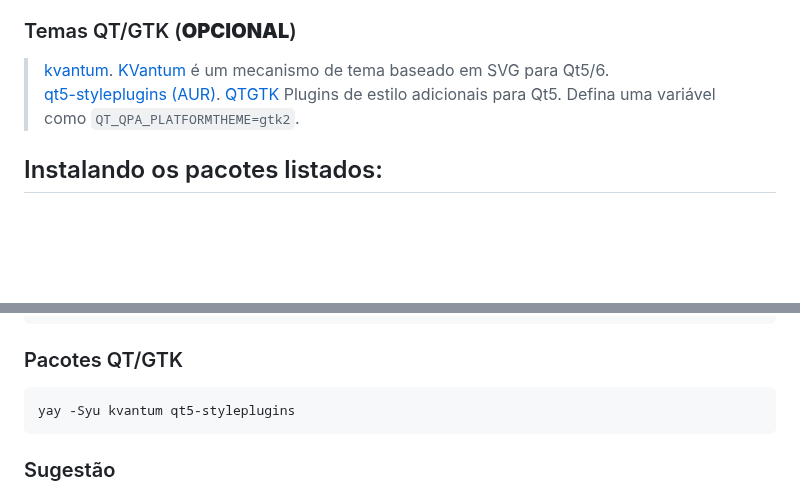
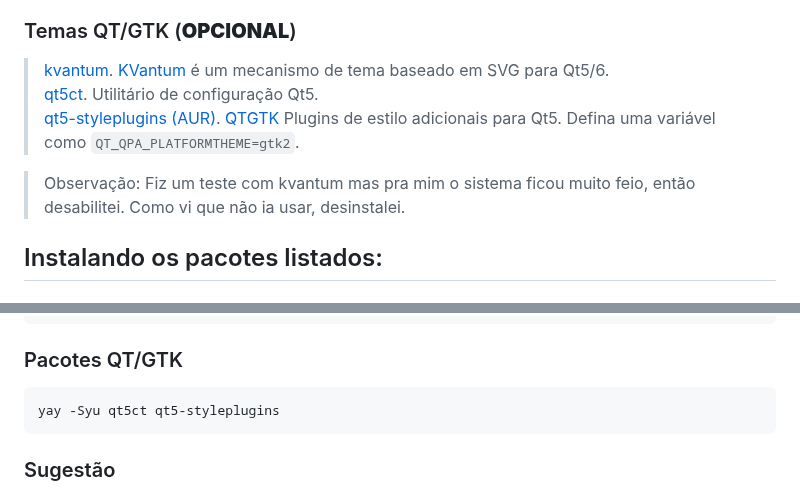
Before and after one commit to elppans/doc-linux, a Markdown page: archlinux_plasma_minimal.md, 2 parts joined by grey strips. GitHub-like rendering; blank space fills up the shorter version.

````diff
--- a/archlinux_plasma_minimal.md
+++ b/archlinux_plasma_minimal.md
@@ -189,7 +189,10 @@ Lista dos principais navegadores usados pela maioria, pode escolher um ou mais p
 ### Temas QT/GTK (**OPCIONAL**)
 
 >[kvantum](https://archlinux.org/packages/community/x86_64/kvantum/). [KVantum](https://wiki.archlinux.org/title/Uniform_look_for_Qt_and_GTK_applications#Kvantum) é um mecanismo de tema baseado em SVG para Qt5/6.
+[qt5ct](https://archlinux.org/packages/community/x86_64/qt5ct/). Utilitário de configuração Qt5.
 [qt5-styleplugins (AUR)](https://aur.archlinux.org/packages/qt5-styleplugins). [QTGTK](https://wiki.archlinux.org/title/Uniform_look_for_Qt_and_GTK_applications#QGtkStyle) Plugins de estilo adicionais para Qt5. Defina uma variável como `QT_QPA_PLATFORMTHEME=gtk2`.
+
+> Observação: Fiz um teste com kvantum mas pra mim o sistema ficou muito feio, então desabilitei. Como vi que não ia usar, desinstalei.
 
 ## Instalando os pacotes listados:
 
@@ -219,7 +222,7 @@ yay -S arch-kde-theme-git archlinux-artwork arc-icon-theme
 ### Pacotes QT/GTK
 
 ```
-yay -Syu kvantum qt5-styleplugins
+yay -Syu qt5ct qt5-styleplugins
 ```
 
 ### Sugestão
````
